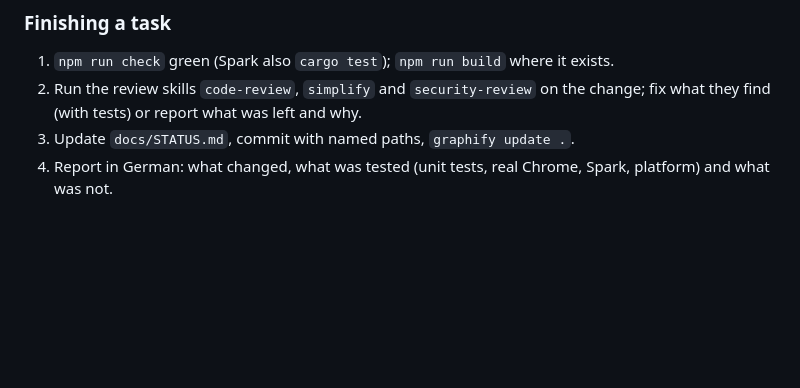
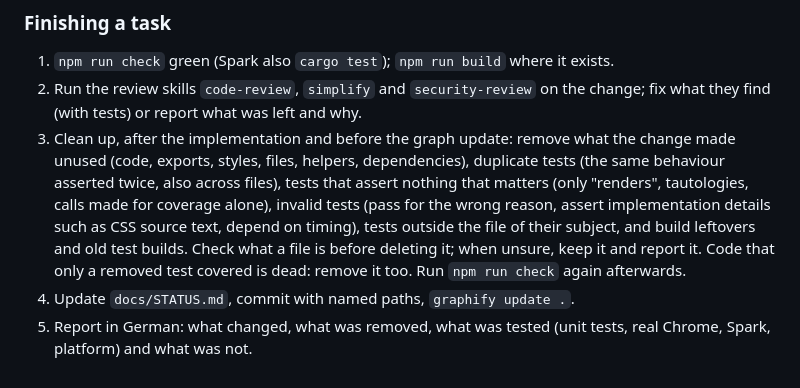
Before and after one commit to SasNos/Shottr, a Markdown page: CLAUDE.md, the part around the change. GitHub-like rendering; blank space fills up the shorter version.

Commit message:
Shared standards: add the clean-up step to Finishing a task
Co-Authored-By: Claude Sonnet 5.5 <noreply@anthropic.com>

```diff
--- a/CLAUDE.md
+++ b/CLAUDE.md
@@ -74,5 +74,6 @@ Spark runs the npm commands in `app/` and adds `cargo test`; it has no ESLint an
 
 1. `npm run check` green (Spark also `cargo test`); `npm run build` where it exists.
 2. Run the review skills `code-review`, `simplify` and `security-review` on the change; fix what they find (with tests) or report what was left and why.
-3. Update `docs/STATUS.md`, commit with named paths, `graphify update .`.
-4. Report in German: what changed, what was tested (unit tests, real Chrome, Spark, platform) and what was not.
+3. Clean up, after the implementation and before the graph update: remove what the change made unused (code, exports, styles, files, helpers, dependencies), duplicate tests (the same behaviour asserted twice, also across files), tests that assert nothing that matters (only "renders", tautologies, calls made for coverage alone), invalid tests (pass for the wrong reason, assert implementation details such as CSS source text, depend on timing), tests outside the file of their subject, and build leftovers and old test builds. Check what a file is before deleting it; when unsure, keep it and report it. Code that only a removed test covered is dead: remove it too. Run `npm run check` again afterwards.
+4. Update `docs/STATUS.md`, commit with named paths, `graphify update .`.
+5. Report in German: what changed, what was removed, what was tested (unit tests, real Chrome, Spark, platform) and what was not.
```
